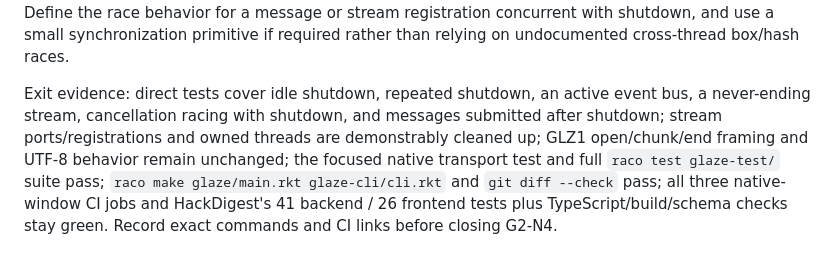
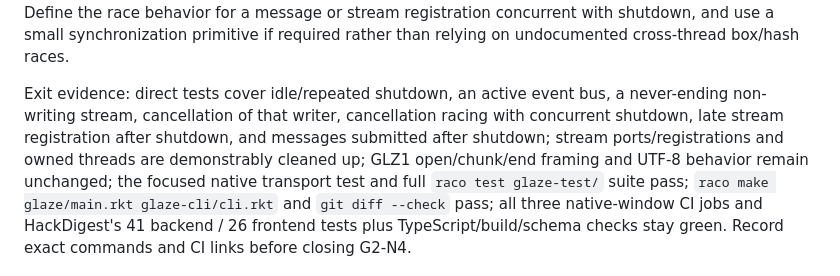
Before and after one commit to turinglambdaai/glaze, a Markdown page: docs/1.0-plan.md, the part around the change. Rendered like a GitHub page.

Commit message:
docs(plan): specify native shutdown race coverage

```diff
--- a/docs/1.0-plan.md
+++ b/docs/1.0-plan.md
@@ -222,10 +222,11 @@ message or stream registration concurrent with shutdown, and use a small
 synchronization primitive if required rather than relying on undocumented
 cross-thread box/hash races.
 
-Exit evidence: direct tests cover idle shutdown, repeated shutdown, an active
-event bus, a never-ending stream, cancellation racing with shutdown, and
-messages submitted after shutdown; stream ports/registrations and owned
-threads are demonstrably cleaned up; GLZ1 open/chunk/end framing and UTF-8
+Exit evidence: direct tests cover idle/repeated shutdown, an active event
+bus, a never-ending non-writing stream, cancellation of that writer,
+cancellation racing with concurrent shutdown, late stream registration after
+shutdown, and messages submitted after shutdown; stream ports/registrations
+and owned threads are demonstrably cleaned up; GLZ1 open/chunk/end framing and UTF-8
 behavior remain unchanged; the focused native transport test and full
 `raco test glaze-test/` suite pass; `raco make glaze/main.rkt
 glaze-cli/cli.rkt` and `git diff --check` pass; all three native-window CI
```
